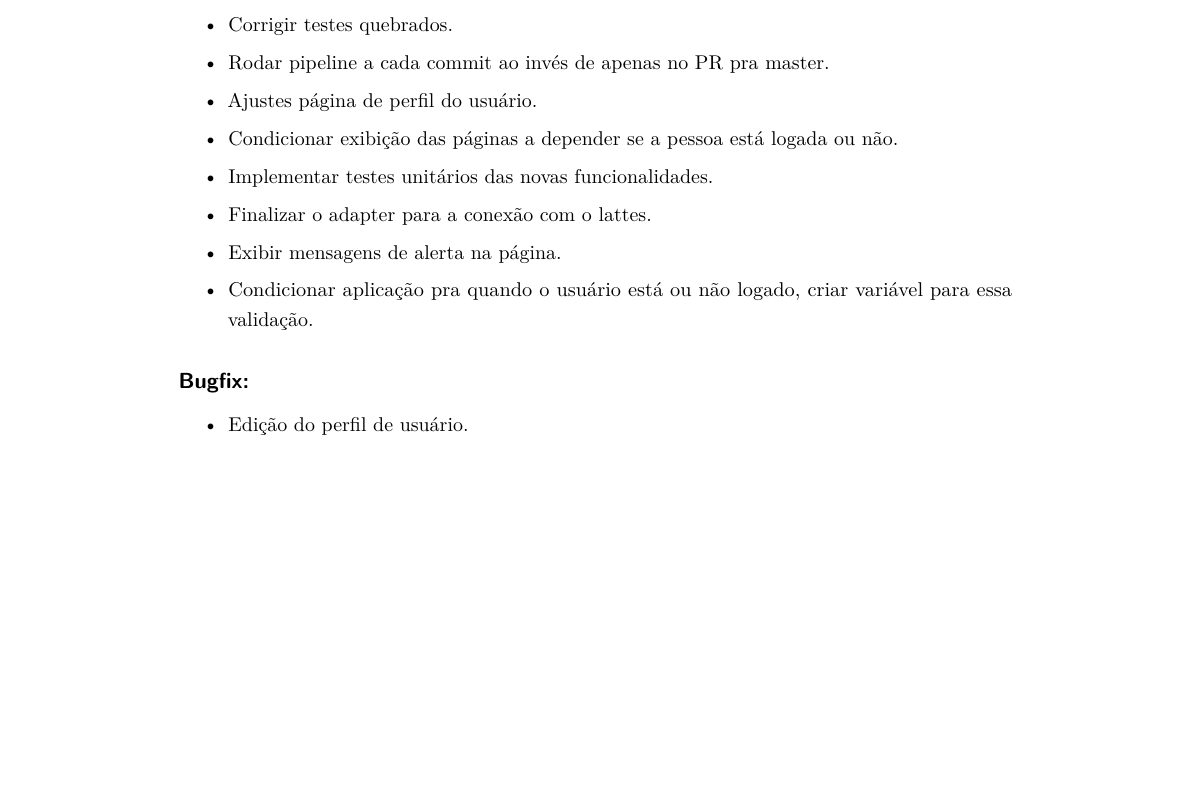
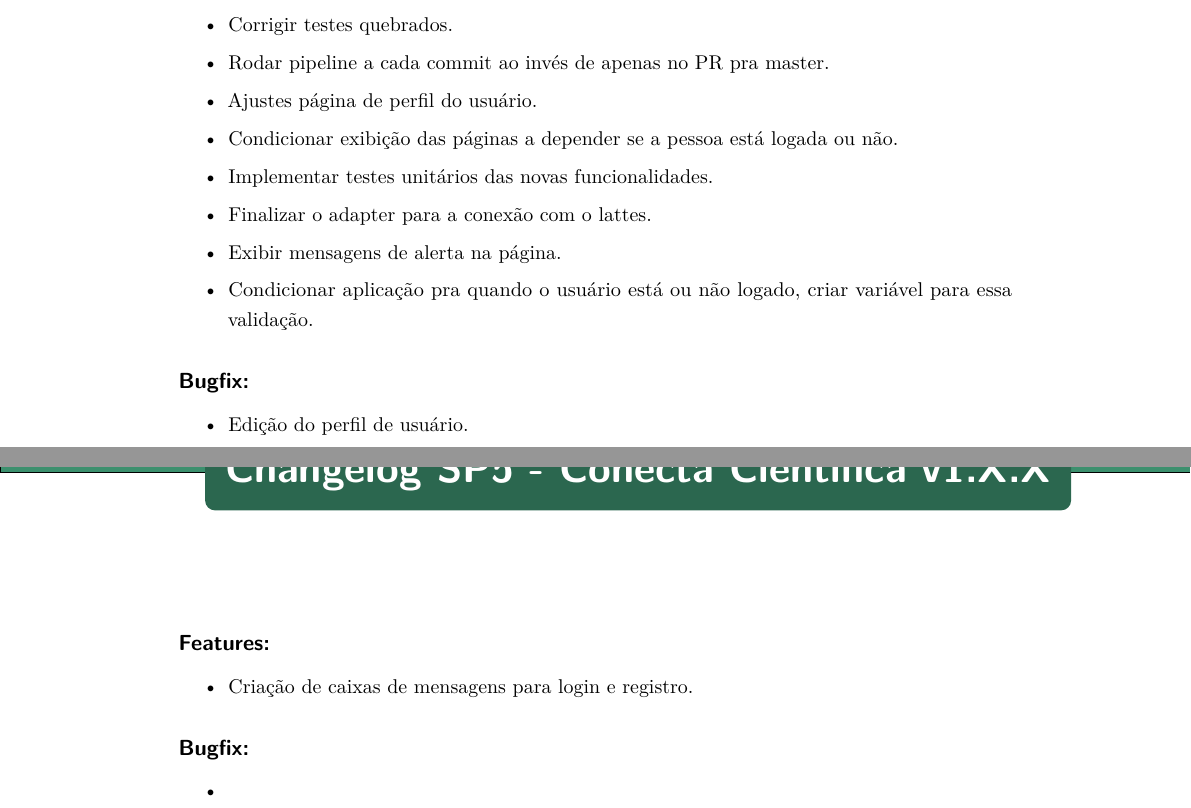
Before and after one commit to conecta-cientifica/conecta-cientifica, a LaTeX thesis (Gerador de changelog/changelog.tex): part of page 4 of 4 before the commit and two parts of pages 4 and 5 of 5 after it, the two joined at a grey line, cut so that both start at the same text, the shorter picture padded with empty space. Compiled offline with pdfLaTeX.

Commit message:
Ajustes nas configurações de mensagens e changelog

```diff
--- a/Gerador de changelog/changelog.tex
+++ b/Gerador de changelog/changelog.tex
@@ -255,6 +255,22 @@
 
 	\end{itemize}
 
+	\chapter*{Changelog SP5 - Conecta Cientifica v1.X.X}
+
+	\subsection*{\textbf{Features:}}
+	\begin{itemize} \setlength\itemsep{0em}
+
+		\item Criação de caixas de mensagens para login e registro.
+
+	\end{itemize}
+
+	\subsection*{\textbf{Bugfix:}}
+	\begin{itemize} \setlength\itemsep{0em}
+
+		\item
+	\end{itemize}
+
+
 
 	% ---
 	% Finaliza a parte no bookmark do PDF
```
Also changed, not shown: 1 other file.
